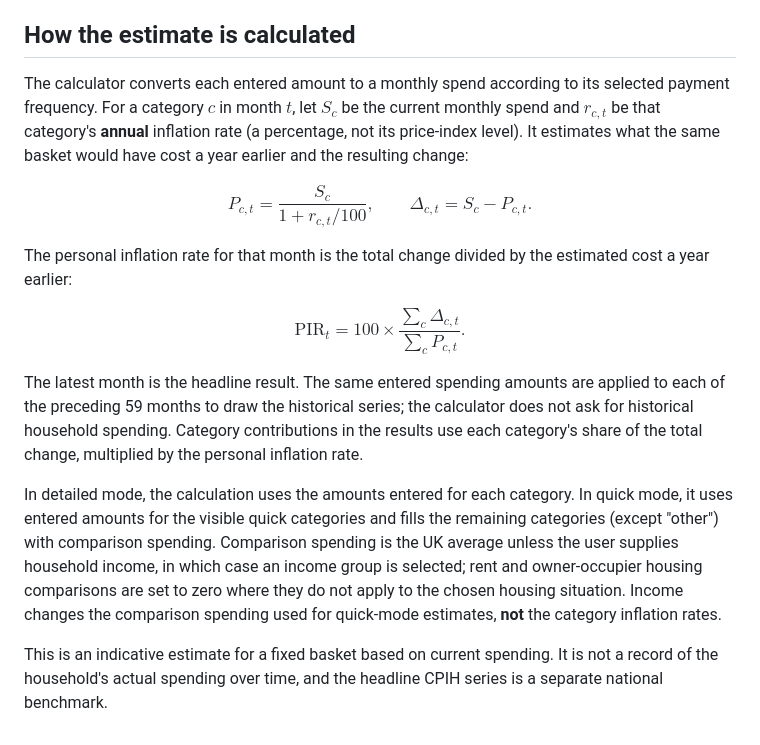
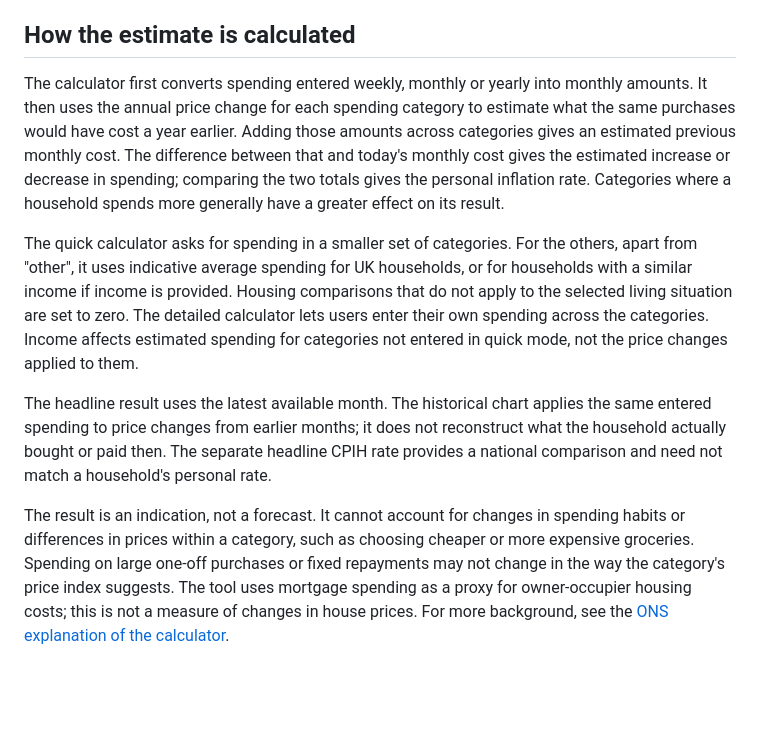
Before and after one commit to ONSdigital/personal-inflation-calculator, a Markdown page: README.md, the part around the change. GitHub-like rendering; blank space fills up the shorter version.

Commit message:
Update README.md to clarify calculator functionality

```diff
--- a/README.md
+++ b/README.md
@@ -10,20 +10,10 @@ This frontend interactive estimates how price changes affect a household's spend
 
 ## How the estimate is calculated
 
-The calculator converts each entered amount to a monthly spend according to its selected payment frequency. For a category $c$ in month $t$, let $S_c$ be the current monthly spend and $r_{c,t}$ be that category's **annual** inflation rate (a percentage, not its price-index level). It estimates what the same basket would have cost a year earlier and the resulting change:
+The calculator first converts spending entered weekly, monthly or yearly into monthly amounts. It then uses the annual price change for each spending category to estimate what the same purchases would have cost a year earlier. Adding those amounts across categories gives an estimated previous monthly cost. The difference between that and today's monthly cost gives the estimated increase or decrease in spending; comparing the two totals gives the personal inflation rate. Categories where a household spends more generally have a greater effect on its result.
 
-$$
-P_{c,t} = \frac{S_c}{1 + r_{c,t}/100}, \qquad \Delta_{c,t} = S_c - P_{c,t}.
-$$
+The quick calculator asks for spending in a smaller set of categories. For the others, apart from "other", it uses indicative average spending for UK households, or for households with a similar income if income is provided. Housing comparisons that do not apply to the selected living situation are set to zero. The detailed calculator lets users enter their own spending across the categories. Income affects estimated spending for categories not entered in quick mode, not the price changes applied to them.
 
-The personal inflation rate for that month is the total change divided by the estimated cost a year earlier:
+The headline result uses the latest available month. The historical chart applies the same entered spending to price changes from earlier months; it does not reconstruct what the household actually bought or paid then. The separate headline CPIH rate provides a national comparison and need not match a household's personal rate.
 
-$$
-\mathrm{PIR}_t = 100 \times \frac{\sum_c \Delta_{c,t}}{\sum_c P_{c,t}}.
-$$
-
-The latest month is the headline result. The same entered spending amounts are applied to each of the preceding 59 months to draw the historical series; the calculator does not ask for historical household spending. Category contributions in the results use each category's share of the total change, multiplied by the personal inflation rate.
-
-In detailed mode, the calculation uses the amounts entered for each category. In quick mode, it uses entered amounts for the visible quick categories and fills the remaining categories (except "other") with comparison spending. Comparison spending is the UK average unless the user supplies household income, in which case an income group is selected; rent and owner-occupier housing comparisons are set to zero where they do not apply to the chosen housing situation. Income changes the comparison spending used for quick-mode estimates, **not** the category inflation rates.
-
-This is an indicative estimate for a fixed basket based on current spending. It is not a record of the household's actual spending over time, and the headline CPIH series is a separate national benchmark.
+The result is an indication, not a forecast. It cannot account for changes in spending habits or differences in prices within a category, such as choosing cheaper or more expensive groceries. Spending on large one-off purchases or fixed repayments may not change in the way the category's price index suggests. The tool uses mortgage spending as a proxy for owner-occupier housing costs; this is not a measure of changes in house prices. For more background, see the [ONS explanation of the calculator](https://www.ons.gov.uk/economy/inflationandpriceindices/articles/howisinflationaffectingyourhouseholdcosts/2022-03-23).
```
